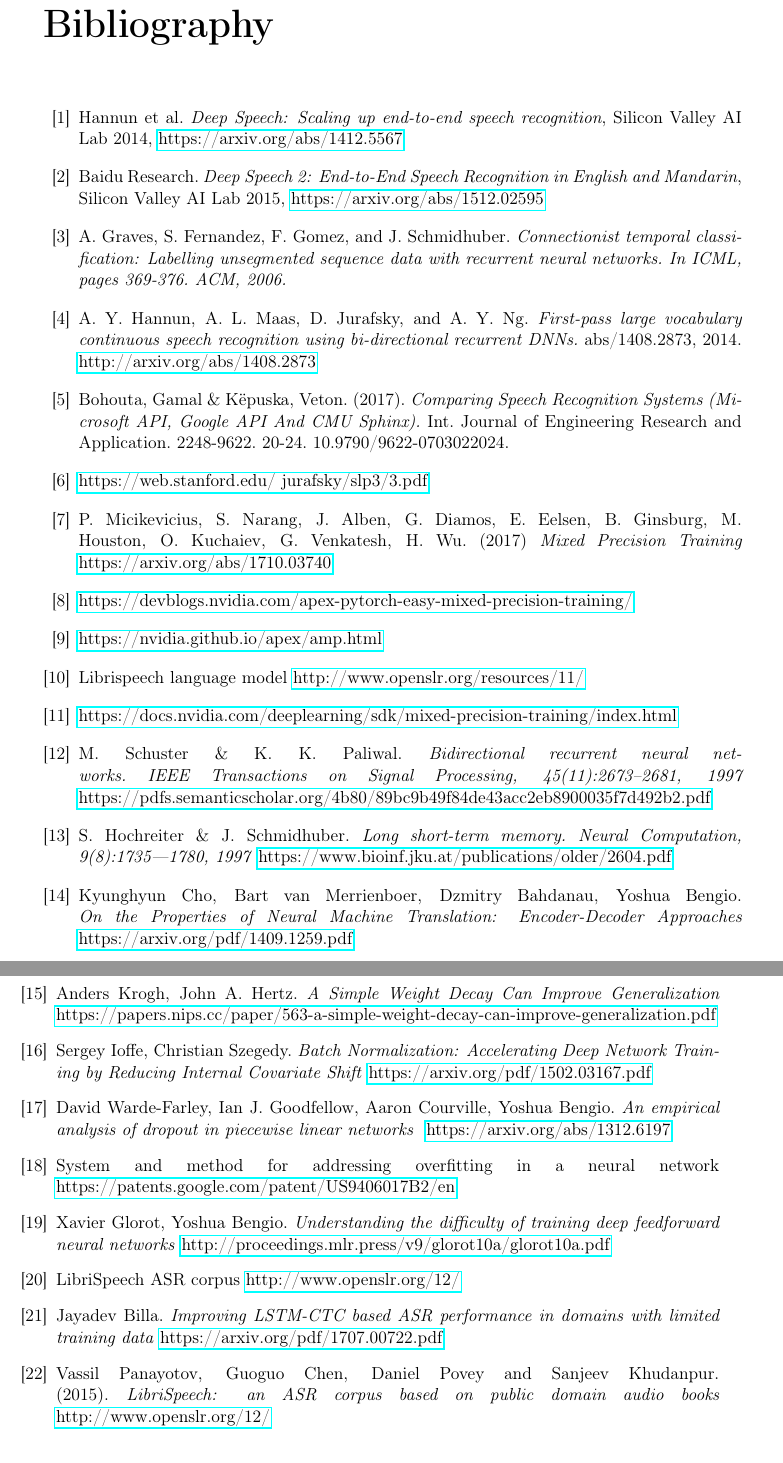
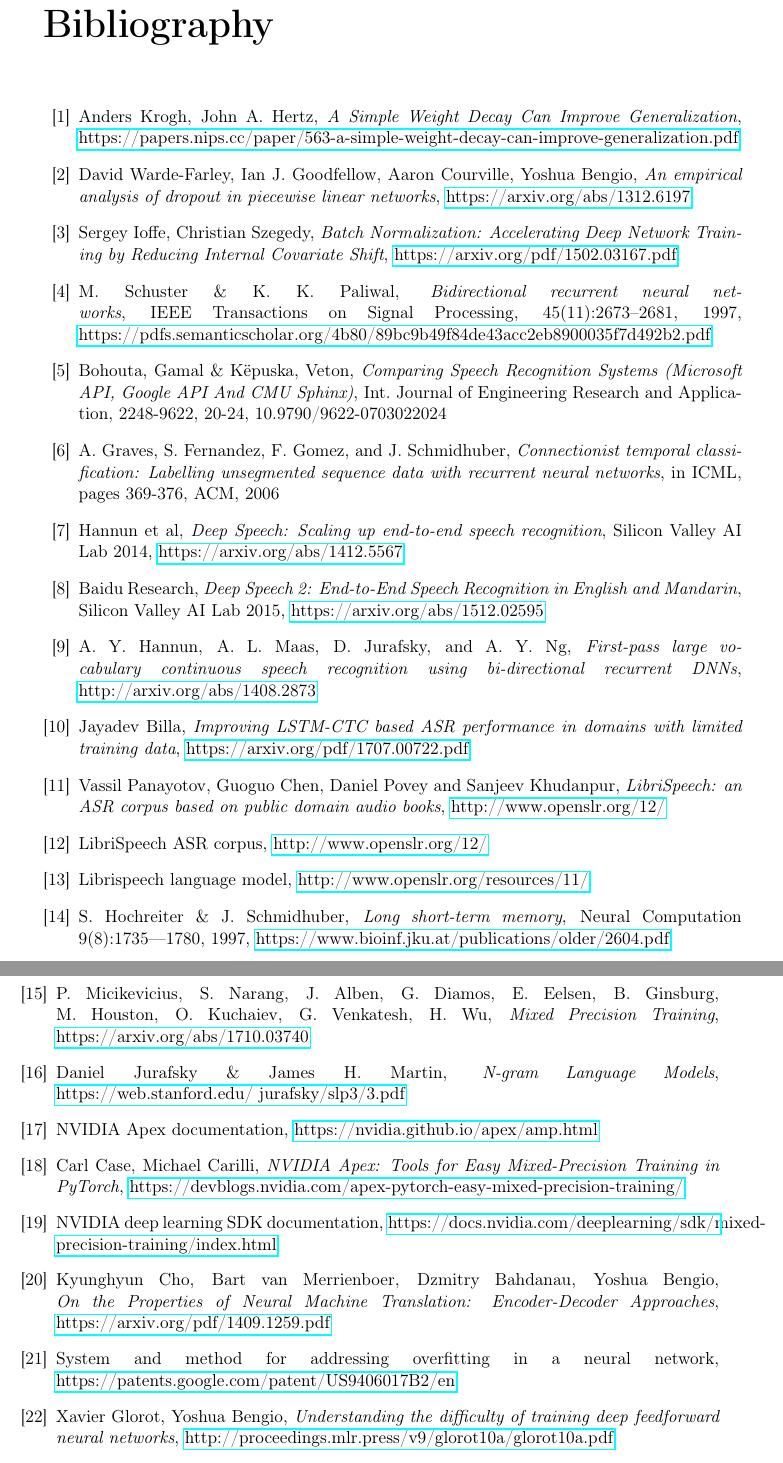
Before and after one commit to przybyszewskiw/DeepSpeech2, a LaTeX thesis (praca.tex): two parts of pages 23 and 24 of 24, joined at a grey line, cut so that both start at the same text. Compiled offline with pdfLaTeX.

Commit message:
Bibliografia poprawiona

```diff
--- a/praca.tex
+++ b/praca.tex
@@ -807,56 +807,62 @@
 	\begin{thebibliography}{99}
 		\addcontentsline{toc}{chapter}{Bibliography}
 
-		\bibitem{DS1} Hannun et al.
+		\bibitem{L2} Anders Krogh, John A. Hertz, \textit{A Simple Weight Decay Can Improve Generalization}, \href{https://papers.nips.cc/paper/563-a-simple-weight-decay-can-improve-generalization.pdf}{https://papers.nips.cc/paper/563-a-simple-weight-decay-can-improve-generalization.pdf}
+
+		\bibitem{DROPW} David Warde-Farley, Ian J. Goodfellow, Aaron Courville, Yoshua Bengio, \textit{An empirical analysis of dropout in piecewise linear networks},  \href{https://arxiv.org/abs/1312.6197}{https://arxiv.org/abs/1312.6197}
+
+		\bibitem{BN} Sergey Ioffe, Christian Szegedy, \textit{Batch Normalization: Accelerating Deep Network Training by Reducing Internal Covariate Shift},  \href{https://arxiv.org/pdf/1502.03167.pdf}{https://arxiv.org/pdf/1502.03167.pdf}
+
+		\bibitem{RNN} M. Schuster \& K. K. Paliwal, \textit{Bidirectional recurrent neural networks}, IEEE Transactions on Signal Processing, 45(11):2673–2681, 1997,  \href{https://pdfs.semanticscholar.org/4b80/89bc9b49f84de43acc2eb8900035f7d492b2.pdf}{https://pdfs.semanticscholar.org/4b80/89bc9b49f84de43acc2eb8900035f7d492b2.pdf}
+
+		\bibitem{DS8} Bohouta, Gamal \& Këpuska, Veton, \textit{Comparing Speech Recognition Systems (Microsoft API, Google API And CMU Sphinx)}, Int. Journal of Engineering Research and Application, 2248-9622, 20-24, 10.9790/9622-0703022024
+
+		\bibitem{DS3} A. Graves, S. Fernandez, F. Gomez, and J. Schmidhuber, \textit{Connectionist temporal classification:
+			Labelling unsegmented sequence data with recurrent neural networks}, in ICML, pages 369-376, ACM, 2006
+
+		\bibitem{DS1} Hannun et al,
 		\textit{Deep Speech: Scaling up end-to-end speech recognition}, Silicon Valley AI Lab 2014, \href{https://arxiv.org/abs/1412.5567}{https://arxiv.org/abs/1412.5567}
 
-		\bibitem{DS2} Baidu Research. \textit{Deep Speech 2: End-to-End Speech Recognition in English and Mandarin}, Silicon Valley AI Lab 2015, \href{https://arxiv.org/abs/1512.02595}{https://arxiv.org/abs/1512.02595}
+		\bibitem{DS2} Baidu Research, \textit{Deep Speech 2: End-to-End Speech Recognition in English and Mandarin}, Silicon Valley AI Lab 2015, \href{https://arxiv.org/abs/1512.02595}{https://arxiv.org/abs/1512.02595}
 
-		\bibitem{DS3} A. Graves, S. Fernandez, F. Gomez, and J. Schmidhuber. \textit{Connectionist temporal classification:
-			Labelling unsegmented sequence data with recurrent neural networks. In ICML, pages 369-376. ACM, 2006.}
+		\bibitem{DS7} A. Y. Hannun, A. L. Maas, D. Jurafsky, and A. Y. Ng, \textit{First-pass large vocabulary continuous speech recognition using bi-directional recurrent DNNs}, \href{http://arxiv.org/abs/1408.2873}{http://arxiv.org/abs/1408.2873}
 
-		\bibitem{DS7} A. Y. Hannun, A. L. Maas, D. Jurafsky, and A. Y. Ng. \textit{First-pass large vocabulary continuous speech recognition using bi-directional recurrent DNNs.} abs/1408.2873, 2014. \href{http://arxiv.org/abs/1408.2873}{http://arxiv.org/abs/1408.2873}
+		\bibitem{LIBRI-EX} Jayadev Billa, \textit{Improving LSTM-CTC based ASR performance in domains with limited training data},
+		\href{https://arxiv.org/pdf/1707.00722.pdf}{https://arxiv.org/pdf/1707.00722.pdf}
 
-		\bibitem{DS8} Bohouta, Gamal \& Këpuska, Veton. (2017). \textit{Comparing Speech Recognition Systems (Microsoft API, Google API And CMU Sphinx).} Int. Journal of Engineering Research and Application. 2248-9622. 20-24. 10.9790/9622-0703022024.
+		\bibitem{LIBRI} Vassil Panayotov, Guoguo Chen, Daniel Povey and Sanjeev Khudanpur, \textit{LibriSpeech: an ASR corpus based on public domain audio books},
+		\href{http://www.openslr.org/12/}{http://www.openslr.org/12/}
 
-		\bibitem{DS9} \href{https://web.stanford.edu/~jurafsky/slp3/3.pdf}{https://web.stanford.edu/~jurafsky/slp3/3.pdf}
+		\bibitem{DATA} LibriSpeech ASR corpus,  \href{http://www.openslr.org/12/}{http://www.openslr.org/12/}
 
-		\bibitem{MPT}  P. Micikevicius, S. Narang, J. Alben, G. Diamos, E. Eelsen, B. Ginsburg, M. Houston, O. Kuchaiev, G. Venkatesh, H. Wu. (2017) \textit{Mixed Precision Training}
+		\bibitem{LM-LINK} Librispeech language model,
+		\href{http://www.openslr.org/resources/11/}{http://www.openslr.org/resources/11/}
+
+		\bibitem{LSTM} S. Hochreiter \& J. Schmidhuber, \textit{Long short-term memory}, Neural Computation 9(8):1735—1780, 1997,  \href{https://www.bioinf.jku.at/publications/older/2604.pdf}{https://www.bioinf.jku.at/publications/older/2604.pdf}
+
+		\bibitem{MPT}  P. Micikevicius, S. Narang, J. Alben, G. Diamos, E. Eelsen, B. Ginsburg, M. Houston, O. Kuchaiev, G. Venkatesh, H. Wu, \textit{Mixed Precision Training},
 		\href{https://arxiv.org/abs/1710.03740}{https://arxiv.org/abs/1710.03740}
 
-		\bibitem{APEX} \href{https://devblogs.nvidia.com/apex-pytorch-easy-mixed-precision-training/}{https://devblogs.nvidia.com/apex-pytorch-easy-mixed-precision-training/}
+		\bibitem{DS9} Daniel Jurafsky \& James H. Martin, \textit{N-gram Language Models}, 	\href{https://web.stanford.edu/~jurafsky/slp3/3.pdf}{https://web.stanford.edu/~jurafsky/slp3/3.pdf}
 
-		\bibitem{APEX_DOCS} \href{https://nvidia.github.io/apex/amp.html}{https://nvidia.github.io/apex/amp.html}
+		\bibitem{APEX_DOCS}
+		NVIDIA Apex documentation,
+		\href{https://nvidia.github.io/apex/amp.html}{https://nvidia.github.io/apex/amp.html}
 
-		\bibitem{LM-LINK} Librispeech language model
-		\href{http://www.openslr.org/resources/11/}{http://www.openslr.org/resources/11/}
 
-		\bibitem{LOSS_SCALING} \href{https://docs.nvidia.com/deeplearning/sdk/mixed-precision-training/index.html}{https://docs.nvidia.com/deeplearning/sdk/mixed-precision-training/index.html}
+		\bibitem{APEX}
+		Carl Case, Michael Carilli, \textit{NVIDIA Apex: Tools for Easy Mixed-Precision Training in PyTorch},
+		\href{https://devblogs.nvidia.com/apex-pytorch-easy-mixed-precision-training/}{https://devblogs.nvidia.com/apex-pytorch-easy-mixed-precision-training/}
 
-		\bibitem{RNN} M. Schuster \& K. K. Paliwal. \textit{Bidirectional recurrent neural networks. IEEE Transactions on Signal Processing, 45(11):2673–2681, 1997} \href{https://pdfs.semanticscholar.org/4b80/89bc9b49f84de43acc2eb8900035f7d492b2.pdf}{https://pdfs.semanticscholar.org/4b80/89bc9b49f84de43acc2eb8900035f7d492b2.pdf}
+		\bibitem{LOSS_SCALING}
+		NVIDIA deep learning SDK documentation,
+		\href{https://docs.nvidia.com/deeplearning/sdk/mixed-precision-training/index.html}{https://docs.nvidia.com/deeplearning/sdk/mixed-precision-training/index.html}
 
-		\bibitem{LSTM} S. Hochreiter \& J. Schmidhuber. \textit{Long short-term memory. Neural Computation, 9(8):1735—1780, 1997} \href{https://www.bioinf.jku.at/publications/older/2604.pdf}{https://www.bioinf.jku.at/publications/older/2604.pdf}
+		\bibitem{GRU} Kyunghyun Cho, Bart van Merrienboer, Dzmitry Bahdanau, Yoshua Bengio, \textit{On the Properties of Neural Machine Translation: Encoder-Decoder Approaches},  \href{https://arxiv.org/pdf/1409.1259.pdf}{https://arxiv.org/pdf/1409.1259.pdf}
 
-		\bibitem{GRU} Kyunghyun Cho, Bart van Merrienboer, Dzmitry Bahdanau, Yoshua Bengio. \textit{On the Properties of Neural Machine Translation: Encoder-Decoder Approaches} \href{https://arxiv.org/pdf/1409.1259.pdf}{https://arxiv.org/pdf/1409.1259.pdf}
+		\bibitem{DROPG} System and method for addressing overfitting in a neural network,  \href{https://patents.google.com/patent/US9406017B2/en}{https://patents.google.com/patent/US9406017B2/en}
 
-		\bibitem{L2} Anders Krogh, John A. Hertz. \textit{A Simple Weight Decay Can Improve Generalization} \href{https://papers.nips.cc/paper/563-a-simple-weight-decay-can-improve-generalization.pdf}{https://papers.nips.cc/paper/563-a-simple-weight-decay-can-improve-generalization.pdf}
-
-		\bibitem{BN} Sergey Ioffe, Christian Szegedy. \textit{Batch Normalization: Accelerating Deep Network Training by Reducing Internal Covariate Shift} \href{https://arxiv.org/pdf/1502.03167.pdf}{https://arxiv.org/pdf/1502.03167.pdf}
-
-		\bibitem{DROPW} David Warde-Farley, Ian J. Goodfellow, Aaron Courville, Yoshua Bengio. \textit{An empirical analysis of dropout in piecewise linear networks
-		} \href{https://arxiv.org/abs/1312.6197}{https://arxiv.org/abs/1312.6197}
-
-		\bibitem{DROPG} System and method for addressing overfitting in a neural network \href{https://patents.google.com/patent/US9406017B2/en}{https://patents.google.com/patent/US9406017B2/en}
-
-		\bibitem{XAVIER} Xavier Glorot, Yoshua Bengio. \textit{Understanding the difficulty of training deep feedforward neural networks} \href{http://proceedings.mlr.press/v9/glorot10a/glorot10a.pdf}{http://proceedings.mlr.press/v9/glorot10a/glorot10a.pdf}
-
-		\bibitem{DATA} LibriSpeech ASR corpus \href{http://www.openslr.org/12/}{http://www.openslr.org/12/}
-
-		\bibitem{LIBRI-EX} Jayadev Billa. \textit{Improving LSTM-CTC based ASR performance in domains with limited training data}
-		\href{https://arxiv.org/pdf/1707.00722.pdf}{https://arxiv.org/pdf/1707.00722.pdf}
-
-		\bibitem{LIBRI} Vassil Panayotov, Guoguo Chen, Daniel Povey and Sanjeev Khudanpur. (2015). \textit{LibriSpeech: an ASR corpus based on public domain audio books}
-		\href{http://www.openslr.org/12/}{http://www.openslr.org/12/}
+		\bibitem{XAVIER} Xavier Glorot, Yoshua Bengio, \textit{Understanding the difficulty of training deep feedforward neural networks},  \href{http://proceedings.mlr.press/v9/glorot10a/glorot10a.pdf}{http://proceedings.mlr.press/v9/glorot10a/glorot10a.pdf}
 
 	\end{thebibliography}
 	All the files were downloaded on \bibDownloadDate
```
Also changed, not shown: praca.pdf.
